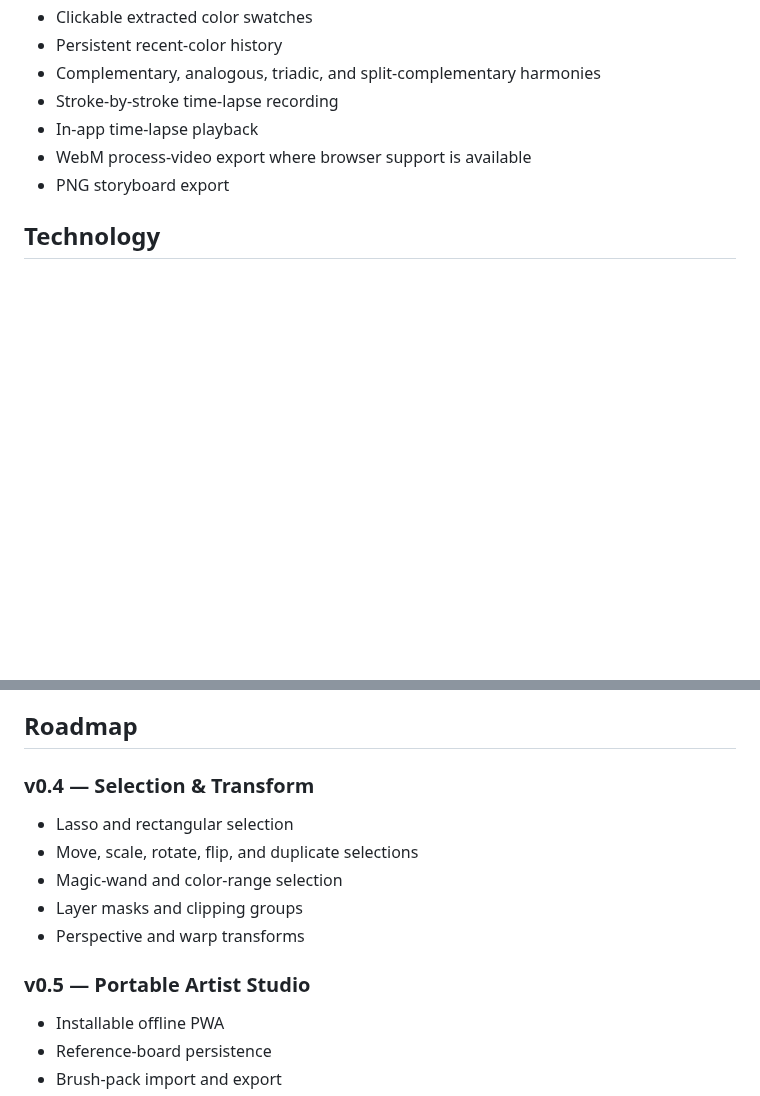
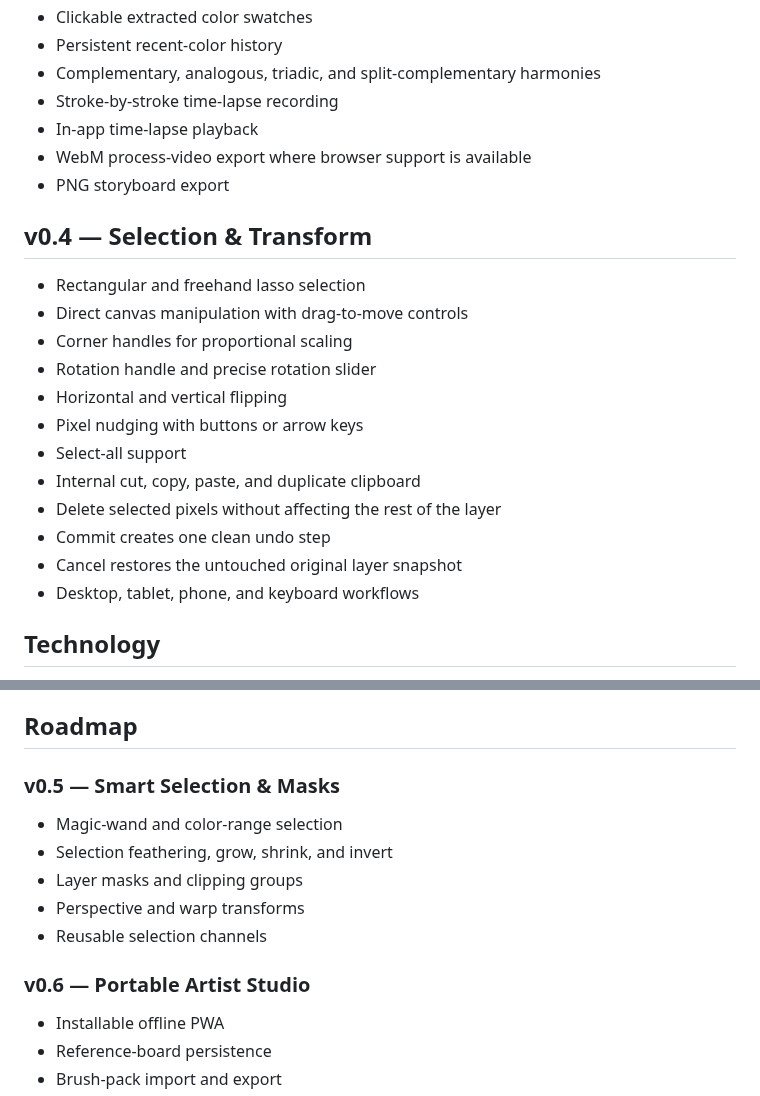
Before and after one commit to MichaelWave369/Domistika, a Markdown page: README.md, 2 parts joined by grey strips. GitHub-like rendering; blank space fills up the shorter version.

Commit message:
Document selection transform v0.4

```diff
--- a/README.md
+++ b/README.md
@@ -55,6 +55,21 @@ Domistika is an independent browser art application created for artists who want
 - WebM process-video export where browser support is available
 - PNG storyboard export
 
+## v0.4 — Selection & Transform
+
+- Rectangular and freehand lasso selection
+- Direct canvas manipulation with drag-to-move controls
+- Corner handles for proportional scaling
+- Rotation handle and precise rotation slider
+- Horizontal and vertical flipping
+- Pixel nudging with buttons or arrow keys
+- Select-all support
+- Internal cut, copy, paste, and duplicate clipboard
+- Delete selected pixels without affecting the rest of the layer
+- Commit creates one clean undo step
+- Cancel restores the untouched original layer snapshot
+- Desktop, tablet, phone, and keyboard workflows
+
 ## Technology
 
 - Vanilla JavaScript and modern browser APIs
@@ -88,15 +103,15 @@ In the repository settings, open **Pages** and set **Source** to **GitHub Action
 
 ## Roadmap
 
-### v0.4 — Selection & Transform
+### v0.5 — Smart Selection & Masks
 
-- Lasso and rectangular selection
-- Move, scale, rotate, flip, and duplicate selections
 - Magic-wand and color-range selection
+- Selection feathering, grow, shrink, and invert
 - Layer masks and clipping groups
 - Perspective and warp transforms
+- Reusable selection channels
 
-### v0.5 — Portable Artist Studio
+### v0.6 — Portable Artist Studio
 
 - Installable offline PWA
 - Reference-board persistence
```
